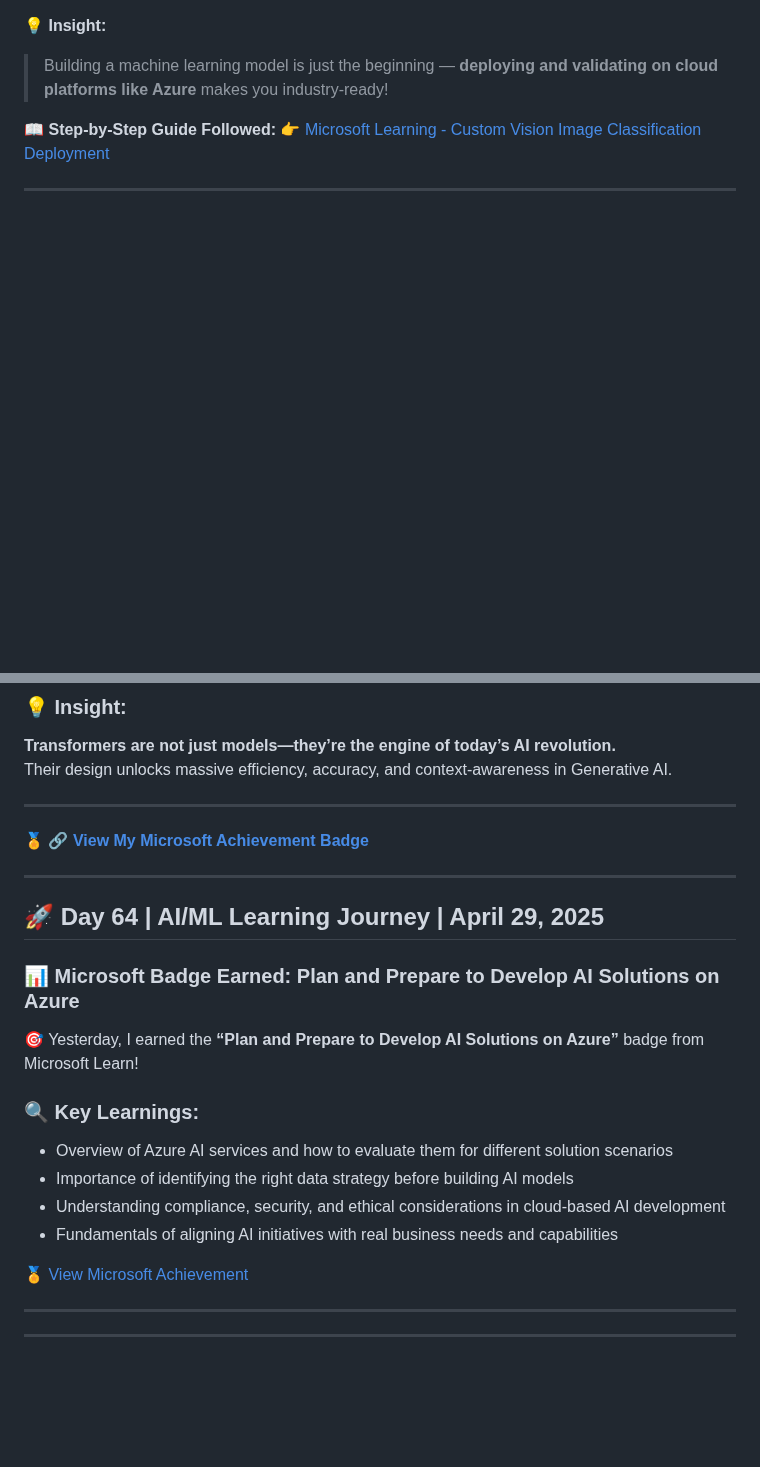
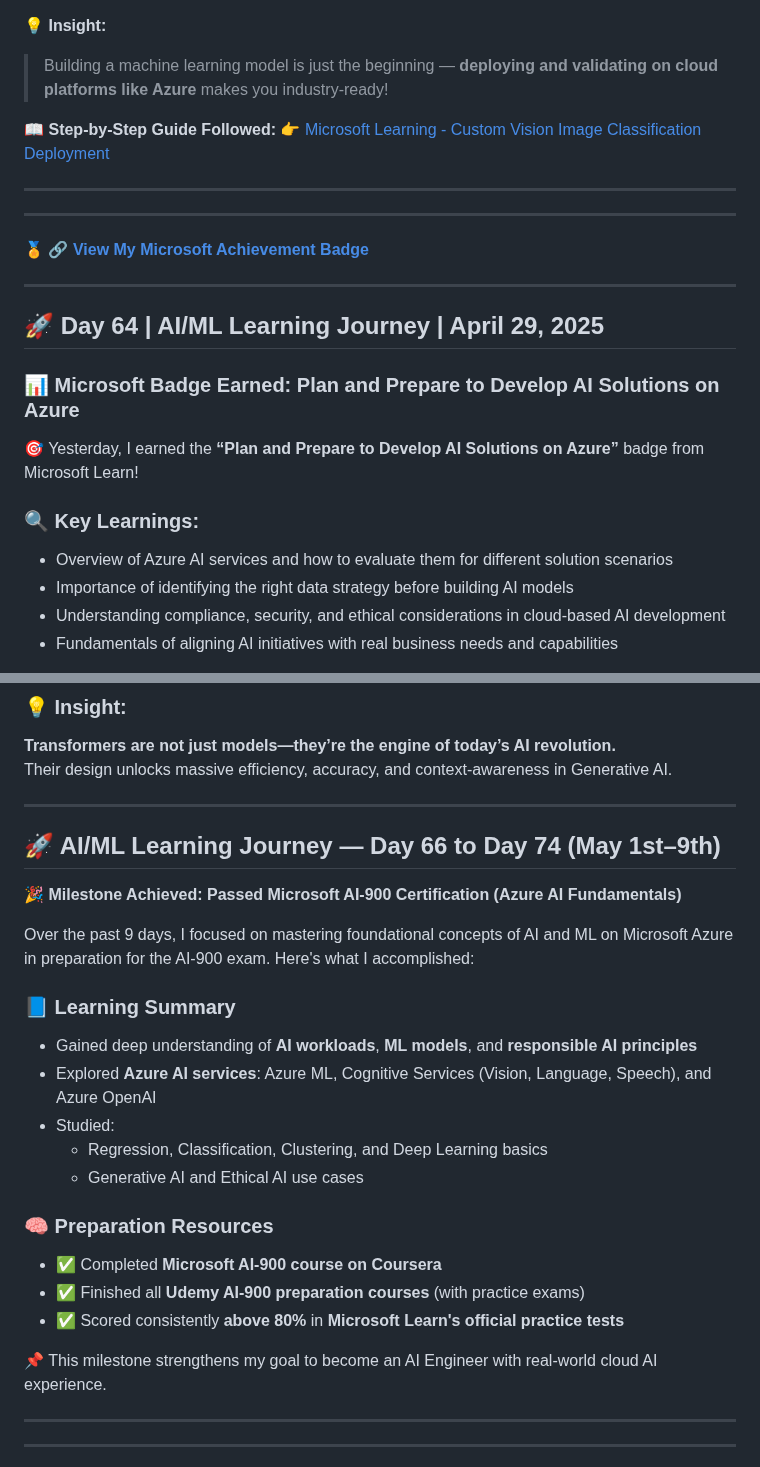
Before and after one commit to ramaoutlook/AI-ML-GenAI-Learning-Journey, a Markdown page: README.md, 2 parts joined by grey strips. GitHub-like rendering; blank space fills up the shorter version.

Commit message:
day66-day74 daily progress

```diff
--- a/README.md
+++ b/README.md
@@ -1026,3 +1026,21 @@ Azure ML Designer allows visual pipeline construction — great for rapid protot
 👉 [Microsoft Learning - Custom Vision Image Classification Deployment](https://microsoftlearning.github.io/mslearn-ai-vision/Instructions/Exercises/07-custom-vision-image-classification.html)
 
 ---
+
+---
+
+🏅 **[🔗 View My Microsoft Achievement Badge](https://learn.microsoft.com/api/achievements/share/en-us/RamaKrishna-9380/NV7DBPVF?sharingId=28E4F3FCE776926C)**
+
+---
+## 🚀 Day 64 | AI/ML Learning Journey | April 29, 2025
+
+### 📊 Microsoft Badge Earned: Plan and Prepare to Develop AI Solutions on Azure
+
+🎯 Yesterday, I earned the **“Plan and Prepare to Develop AI Solutions on Azure”** badge from Microsoft Learn!
+
+### 🔍 Key Learnings:
+- Overview of Azure AI services and how to evaluate them for different solution scenarios
+- Importance of identifying the right data strategy before building AI models
+- Understanding compliance, security, and ethical considerations in cloud-based AI development
+- Fundamentals of aligning AI initiatives with real business needs and capabilities
+
@@ -1048,23 +1069,25 @@ This module deepened my understanding of the architecture that powers modern AI
 Their design unlocks massive efficiency, accuracy, and context-awareness in Generative AI.
 
 ---
+## 🚀 AI/ML Learning Journey — Day 66 to Day 74 (May 1st–9th)
 
-🏅 **[🔗 View My Microsoft Achievement Badge](https://learn.microsoft.com/api/achievements/share/en-us/RamaKrishna-9380/NV7DBPVF?sharingId=28E4F3FCE776926C)**
+🎉 **Milestone Achieved: Passed Microsoft AI-900 Certification (Azure AI Fundamentals)**
 
----
-## 🚀 Day 64 | AI/ML Learning Journey | April 29, 2025
+Over the past 9 days, I focused on mastering foundational concepts of AI and ML on Microsoft Azure in preparation for the AI-900 exam. Here's what I accomplished:
 
-### 📊 Microsoft Badge Earned: Plan and Prepare to Develop AI Solutions on Azure
+### 📘 Learning Summary
+- Gained deep understanding of **AI workloads**, **ML models**, and **responsible AI principles**
+- Explored **Azure AI services**: Azure ML, Cognitive Services (Vision, Language, Speech), and Azure OpenAI
+- Studied:
+  - Regression, Classification, Clustering, and Deep Learning basics
+  - Generative AI and Ethical AI use cases
 
-🎯 Yesterday, I earned the **“Plan and Prepare to Develop AI Solutions on Azure”** badge from Microsoft Learn!
+### 🧠 Preparation Resources
+- ✅ Completed **Microsoft AI-900 course on Coursera**
+- ✅ Finished all **Udemy AI-900 preparation courses** (with practice exams)
+- ✅ Scored consistently **above 80%** in **Microsoft Learn's official practice tests**
 
-### 🔍 Key Learnings:
-- Overview of Azure AI services and how to evaluate them for different solution scenarios
-- Importance of identifying the right data strategy before building AI models
-- Understanding compliance, security, and ethical considerations in cloud-based AI development
-- Fundamentals of aligning AI initiatives with real business needs and capabilities
-
-🏅 [View Microsoft Achievement](https://learn.microsoft.com/api/achievements/share/en-us/RamaKrishna-9380/CXW2PJH9?sharingId=28E4F3FCE776926C)
+📌 This milestone strengthens my goal to become an AI Engineer with real-world cloud AI experience.
 
 ---
 
```
Also changed, not shown: other parts of README.md (+3 -0 lines).
